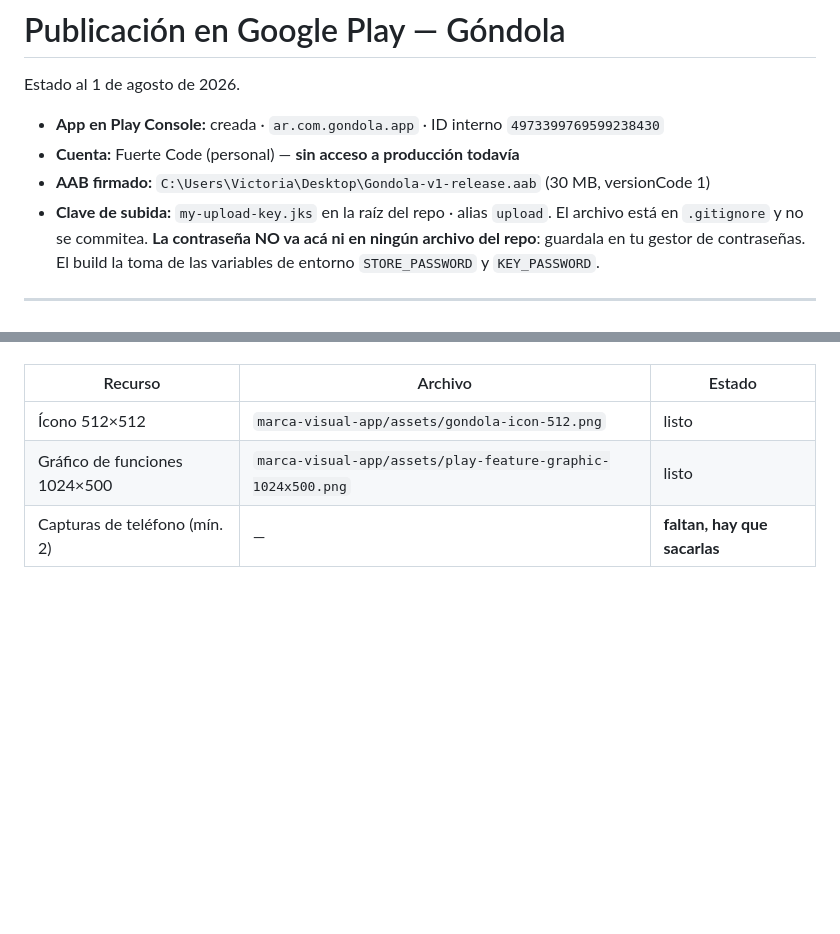
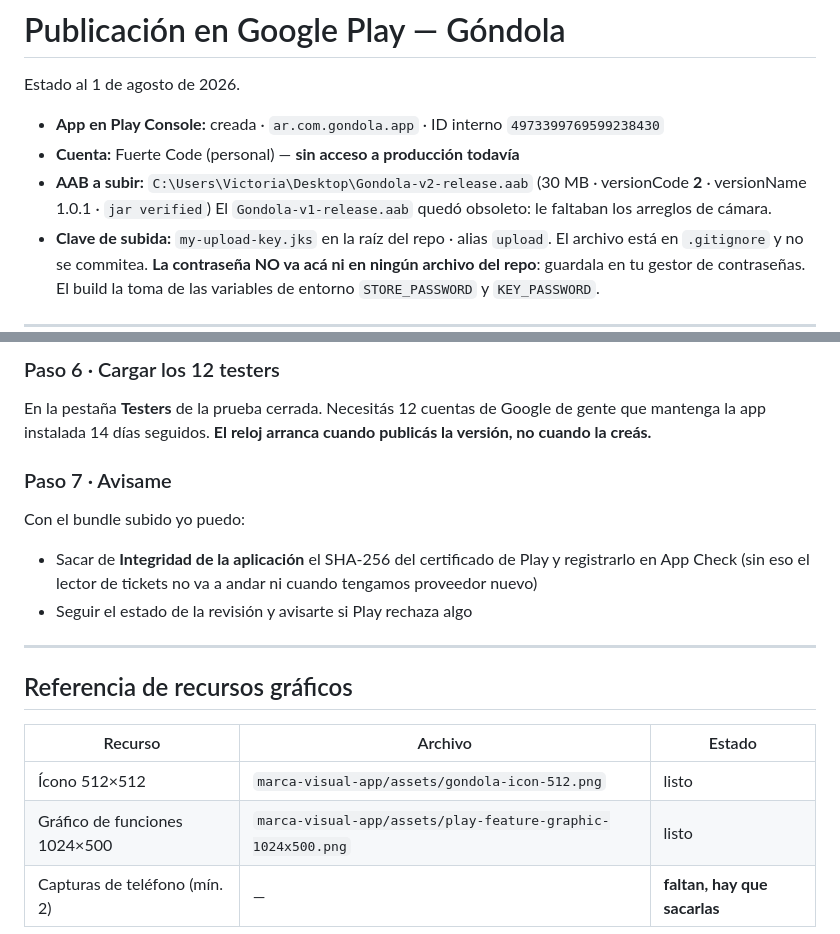
Before and after one commit to lautaroadelfino-hub/SuperScan, a Markdown page: marca-visual-app/FICHA-PLAY-STORE.md, 2 parts joined by grey strips. Drawn GitHub-style; blank space fills up the shorter version.

```diff
--- a/marca-visual-app/FICHA-PLAY-STORE.md
+++ b/marca-visual-app/FICHA-PLAY-STORE.md
@@ -4,7 +4,9 @@ Estado al 1 de agosto de 2026.
 
 - **App en Play Console:** creada · `ar.com.gondola.app` · ID interno `4973399769599238430`
 - **Cuenta:** Fuerte Code (personal) — **sin acceso a producción todavía**
-- **AAB firmado:** `C:\Users\Victoria\Desktop\Gondola-v1-release.aab` (30 MB, versionCode 1)
+- **AAB a subir:** `C:\Users\Victoria\Desktop\Gondola-v2-release.aab`
+  (30 MB · versionCode **2** · versionName 1.0.1 · `jar verified`)
+  El `Gondola-v1-release.aab` quedó obsoleto: le faltaban los arreglos de cámara.
 - **Clave de subida:** `my-upload-key.jks` en la raíz del repo · alias `upload`.
   El archivo está en `.gitignore` y no se commitea. **La contraseña NO va acá ni en
   ningún archivo del repo**: guardala en tu gestor de contraseñas. El build la toma
@@ -36,3 +102,18 @@ En **Aumentar usuarios → Fichas de Play Store → Ficha predeterminada**:
+### Paso 6 · Cargar los 12 testers
+En la pestaña **Testers** de la prueba cerrada. Necesitás 12 cuentas de Google de
+gente que mantenga la app instalada 14 días seguidos. **El reloj arranca cuando
+publicás la versión, no cuando la creás.**
+
+### Paso 7 · Avisame
+Con el bundle subido yo puedo:
+- Sacar de **Integridad de la aplicación** el SHA-256 del certificado de Play y
+  registrarlo en App Check (sin eso el lector de tickets no va a andar ni cuando
+  tengamos proveedor nuevo)
+- Seguir el estado de la revisión y avisarte si Play rechaza algo
+
+---
+
+## Referencia de recursos gráficos
 
 | Recurso | Archivo | Estado |
 |---|---|---|
```
Also changed, not shown: other parts of marca-visual-app/FICHA-PLAY-STORE.md (+70 -6 lines).
